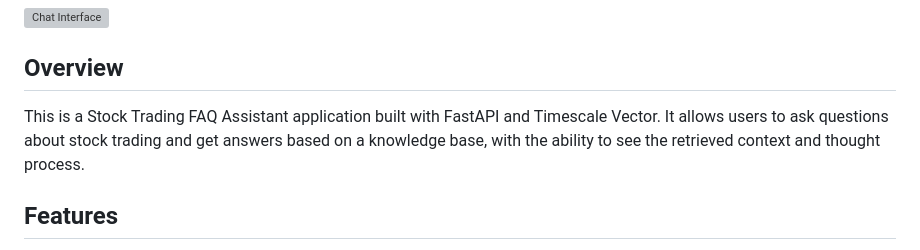
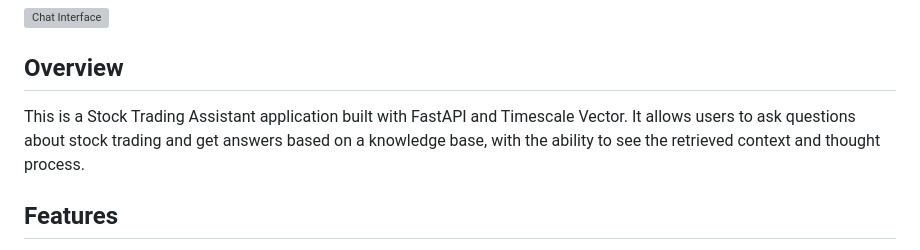
Before and after one commit to seonokkim/rag-app-fastapi, a Markdown page: README.md, the part around the change. Rendered like a GitHub page; grey boxes are pictures that could not be loaded.

```diff
--- a/README.md
+++ b/README.md
@@ -5,7 +5,7 @@
 
 ## Overview
 
-This is a Stock Trading FAQ Assistant application built with FastAPI and Timescale Vector. It allows users to ask questions about stock trading and get answers based on a knowledge base, with the ability to see the retrieved context and thought process.
+This is a Stock Trading Assistant application built with FastAPI and Timescale Vector. It allows users to ask questions about stock trading and get answers based on a knowledge base, with the ability to see the retrieved context and thought process.
 
 ## Features
 
```
